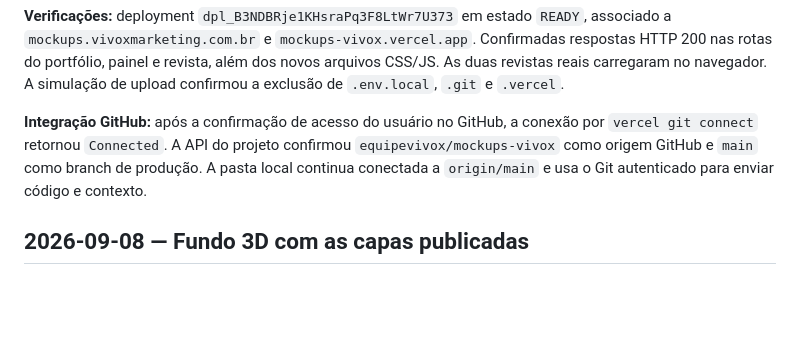
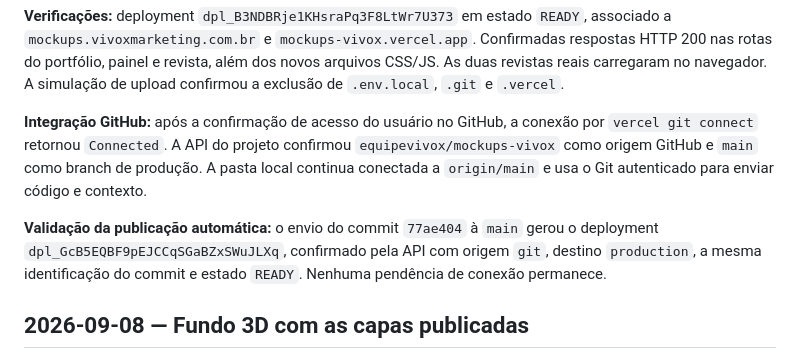
Before and after one commit to equipevivox/mockups-vivox, a Markdown page: HISTORICO.md, the part around the change. Drawn GitHub-style; blank space fills up the shorter version.

Commit message:
Registra validacao do deploy automatico pelo GitHub

```diff
--- a/HISTORICO.md
+++ b/HISTORICO.md
@@ -13,6 +13,8 @@ Acrescente novas entradas no início, usando a data em `America/Cuiaba`. Registr
 **Verificações:** deployment `dpl_B3NDBRje1KHsraPq3F8LtWr7U373` em estado `READY`, associado a `mockups.vivoxmarketing.com.br` e `mockups-vivox.vercel.app`. Confirmadas respostas HTTP 200 nas rotas do portfólio, painel e revista, além dos novos arquivos CSS/JS. As duas revistas reais carregaram no navegador. A simulação de upload confirmou a exclusão de `.env.local`, `.git` e `.vercel`.
 
 **Integração GitHub:** após a confirmação de acesso do usuário no GitHub, a conexão por `vercel git connect` retornou `Connected`. A API do projeto confirmou `equipevivox/mockups-vivox` como origem GitHub e `main` como branch de produção. A pasta local continua conectada a `origin/main` e usa o Git autenticado para enviar código e contexto.
+
+**Validação da publicação automática:** o envio do commit `77ae404` à `main` gerou o deployment `dpl_GcB5EQBF9pEJCCqSGaBZxSWuJLXq`, confirmado pela API com origem `git`, destino `production`, a mesma identificação do commit e estado `READY`. Nenhuma pendência de conexão permanece.
 
 ## 2026-09-08 — Fundo 3D com as capas publicadas
 
```
Also changed, not shown: CONTEXTO.md (+1 -0 lines).
